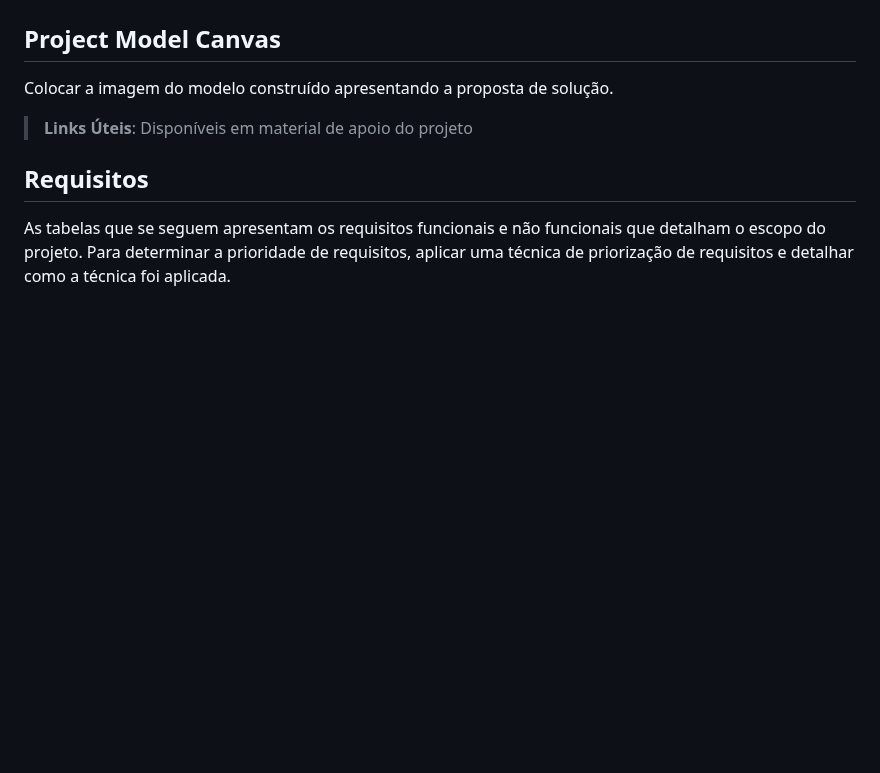
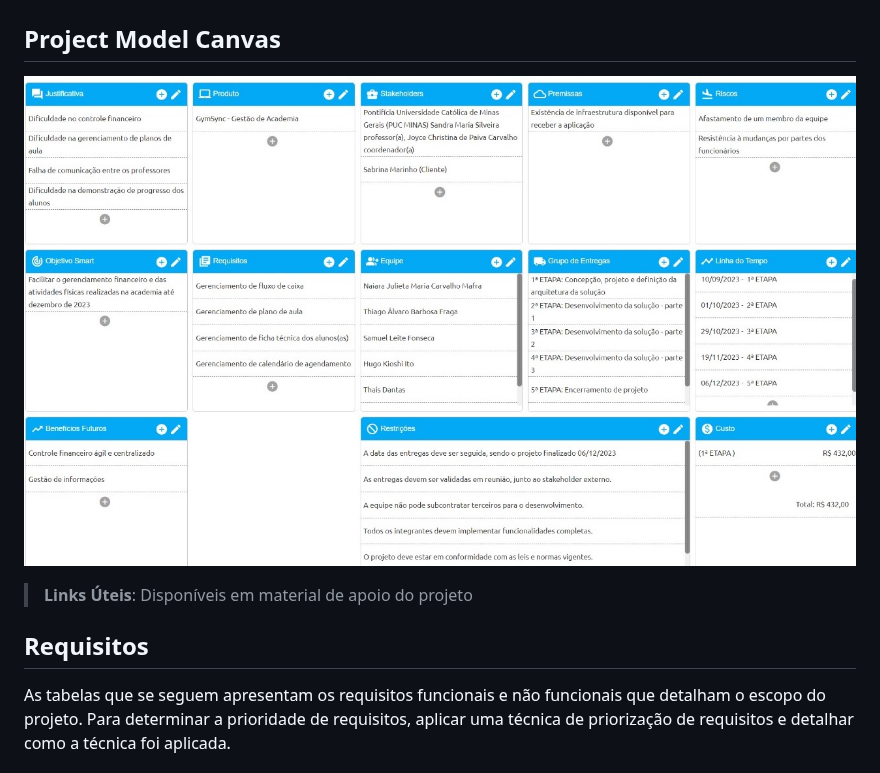
Before and after one commit to ICEI-PUC-Minas-PMV-ADS/pmv-ads-2023-2-e5-proj-empext-t1-pmv-ads-2023-2-e5-proj-gymsync, a Markdown page: docs/02-Especificação do Projeto.md, the part around the change. Drawn GitHub-style; blank space fills up the shorter version.

```diff
--- a/docs/02-Especificação do Projeto.md
+++ b/docs/02-Especificação do Projeto.md
@@ -12,7 +12,7 @@ Para atender os requisitos funcionais e não funcionais propomos a seguinte arqu
 
 ## Project Model Canvas
 
-Colocar a imagem do modelo construído apresentando a proposta de solução.
+![](https://github.com/ICEI-PUC-Minas-PMV-ADS/pmv-ads-2023-2-e5-proj-empext-t1-pmv-ads-2023-2-e5-proj-gymsync/blob/main/docs/img/Project%20Model%20Canvas.jpg)
 
 > **Links Úteis**:
 > Disponíveis em material de apoio do projeto
```
